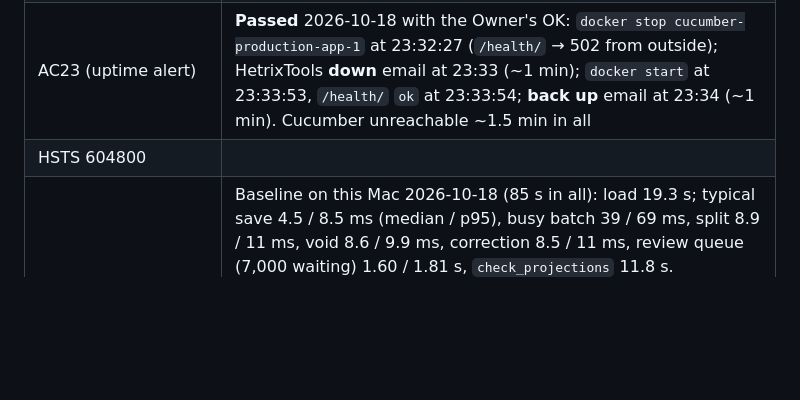
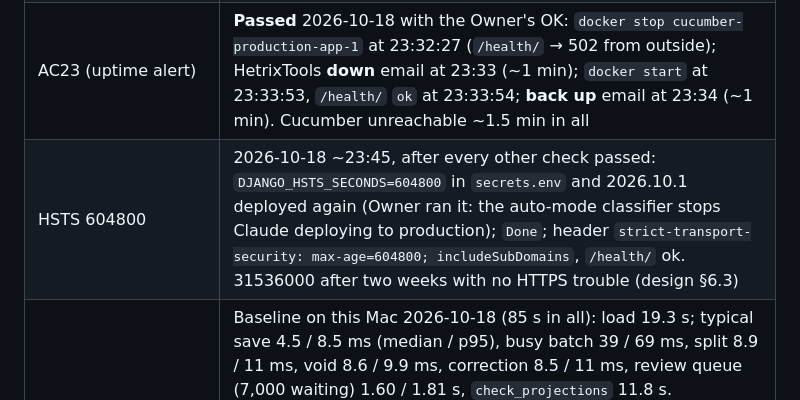
Before and after one commit to jadedh385/cucumber, a Markdown page: docs/runbooks/macbook-server-setup.md, the part around the change. Rendered like a GitHub page; blank space fills up the shorter version.

Commit message:
docs: production HSTS raised to one week (U0.4b step 6)
Co-Authored-By: Claude Opus 5.5 <noreply@anthropic.com>

```diff
--- a/docs/runbooks/macbook-server-setup.md
+++ b/docs/runbooks/macbook-server-setup.md
@@ -278,7 +278,7 @@ the default contact. Free plan: one email address only.
 | AC19, AC20 (phone) | 2026-10-18: **AC19 passed** (private tab: email, code, login page; made-up login refused, no 403); **AC20 passed** (Gmail, no code); details in the [Access log](cloudflare-access.md#log) |
 | AC21 (home IPv4 + IPv6 scan) | **Passed** 2026-10-18 22:45. From this Mac on the iPhone hotspot (`49.230.62.73`), `nc -z -G 3` to the home's IPv4 `159.192.181.27`: 22, 80, 443, 5432, 5435, 5436, 8000, 8001, 5900 all closed, while `/health/` answered `ok` through the tunnel. The home network gives the production Mac no public IPv6 address (none on `en0`, no IPv6 route out), so there is nothing to scan on IPv6. **To do:** home router page: no port forwards, UPnP off |
 | AC23 (uptime alert) | **Passed** 2026-10-18 with the Owner's OK: `docker stop cucumber-production-app-1` at 23:32:27 (`/health/` → 502 from outside); HetrixTools **down** email at 23:33 (~1 min); `docker start` at 23:33:53, `/health/` `ok` at 23:33:54; **back up** email at 23:34 (~1 min). Cucumber unreachable ~1.5 min in all |
-| HSTS 604800 | |
+| HSTS 604800 | 2026-10-18 ~23:45, after every other check passed: `DJANGO_HSTS_SECONDS=604800` in `secrets.env` and 2026.10.1 deployed again (Owner ran it: the auto-mode classifier stops Claude deploying to production); `Done`; header `strict-transport-security: max-age=604800; includeSubDomains`, `/health/` ok. 31536000 after two weeks with no HTTPS trouble (design §6.3) |
 | 10× timing (`uat/timing_10x.sh`, design §13) | Baseline on this Mac 2026-10-18 (85 s in all): load 19.3 s; typical save 4.5 / 8.5 ms (median / p95), busy batch 39 / 69 ms, split 8.9 / 11 ms, void 8.6 / 9.9 ms, correction 8.5 / 11 ms, review queue (7,000 waiting) 1.60 / 1.81 s, `check_projections` 11.8 s. **Production Mac 2026-10-18 20:36** (on battery, production running beside it; throwaway copy `~/cucumber-timing` + its `inventory` database, both removed after; 95 s in all): load 14.6 s; typical save 4.2 / 4.4 ms, busy batch 23 / 29 ms, open a batch 4.5 / 5.1 ms, split 8.4 / 15 ms, void 20 / 26 ms, correction 24 / 27 ms, mark reviewed 8.0 / 10 ms, review queue 1.48 / 1.51 s, plain-SQL look-ups under 3 ms, `check_projections` 31.8 s. Every save far under the half-second a phone user notices; review queue as in U0.2b (paging logged to U1.8); the nightly check is slower here but runs once a night |
 | AC18 (ADR checklist, 2026-10-18) | **Still holds from 2026-10-11:** macOS 27.0.1; FileVault on; firewall on; `sleep 0` on AC (`sleep 1` on battery, see Problems); macOS auto-install off, downloads and security responses on; SSH and Screen Sharing on, Administrators only (`com.apple.access_ssh` / `access_screensharing` nest the `admin` group); battery Normal, 87 %, 205 cycles. **Done now:** remote management through `cucumber-ssh` (AC22). **Done now:** uptime alert (AC23, HetrixTools). **Before R1 go-live** (spec Q3, tracked, not blocking): USB-C Ethernet adapter, router UPS, 80–100 GB free (28 GB now), off-site backup (U0.11) |
 | Restart test (AC24) | **Passed** 2026-10-18, on the charger at home: Apple menu → Restart at 22:40:48 (`/health/` down, watched from outside every 5 s); Owner typed the FileVault password ~22:41 and nothing else; `/health/` `ok` again at **22:41:36** (48 s in all). With no other step: Docker Desktop started at login, `db` (healthy, `pg_isready`), `app` and `tunnel` up (`restart: unless-stopped`), admin tunnel service running, `ssh cucumber-server-remote hostname` → `cucumber-server.local`, `credsStore` still absent, `sleep 0`, IP 192.168.101.12. Owner's phone on mobile data: login page shows. The spike's `spike-db-1` (no restart policy) stayed stopped, as expected |
```
